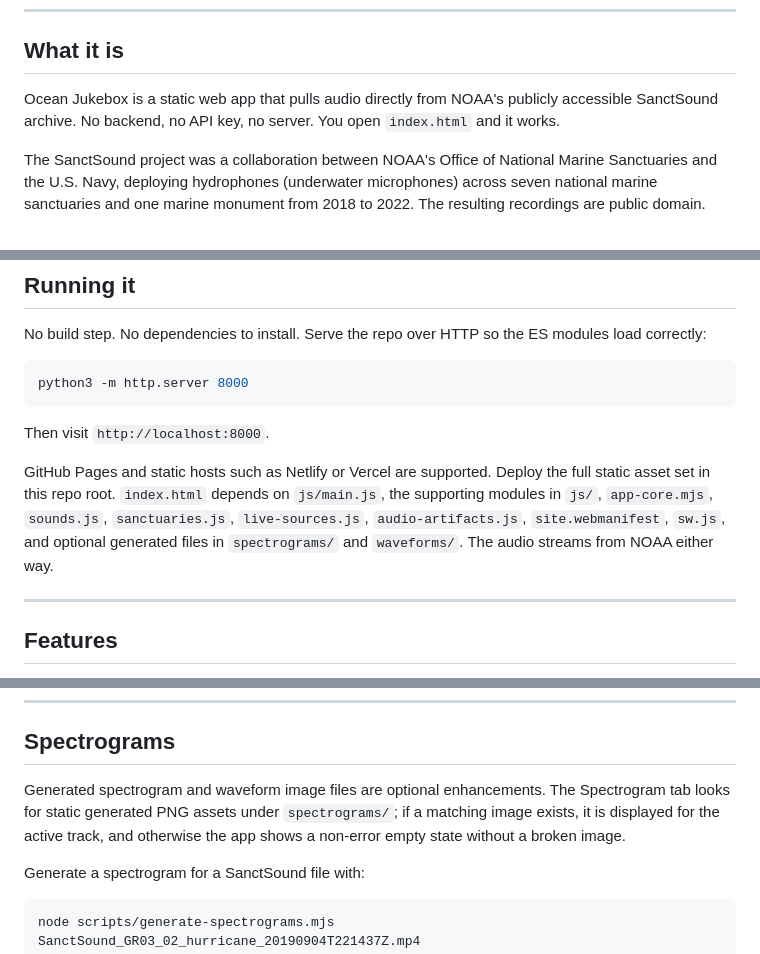
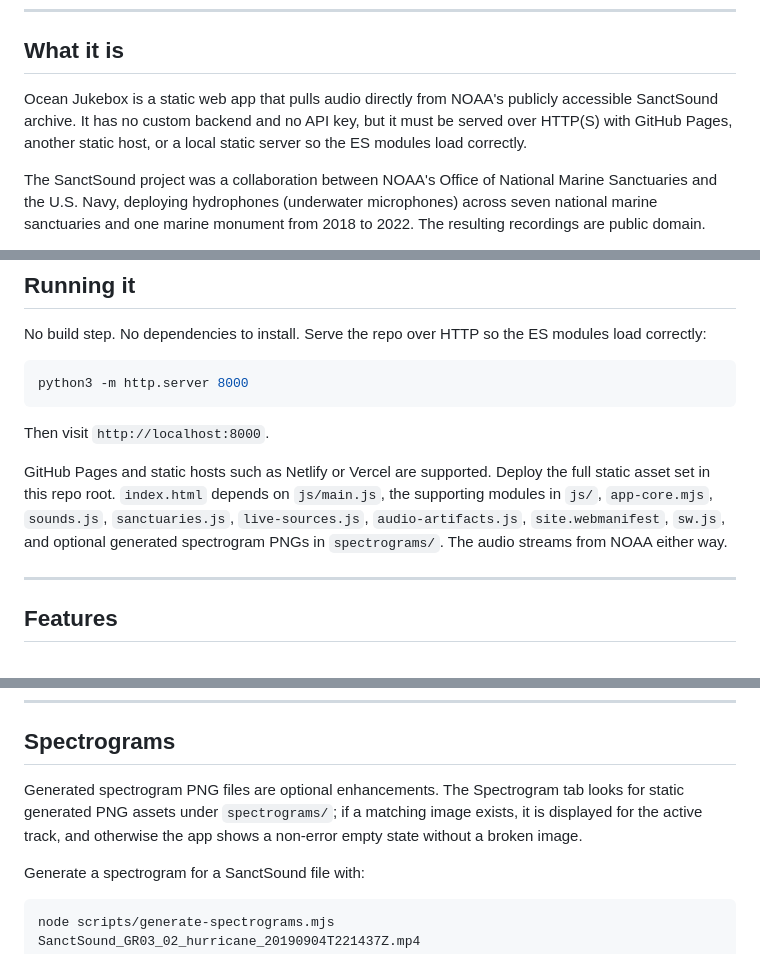
Before and after one commit to HrishiKabra/ocean_jukebox, a Markdown page: README.md, 3 parts joined by grey strips. GitHub-like rendering.

Commit message:
docs: correct module serving and waveform notes

```diff
--- a/README.md
+++ b/README.md
@@ -10,7 +10,7 @@ A jukebox for the ocean. 131 real underwater recordings from NOAA's National Mar
 
 ## What it is
 
-Ocean Jukebox is a static web app that pulls audio directly from NOAA's publicly accessible SanctSound archive. No backend, no API key, no server. You open `index.html` and it works.
+Ocean Jukebox is a static web app that pulls audio directly from NOAA's publicly accessible SanctSound archive. It has no custom backend and no API key, but it must be served over HTTP(S) with GitHub Pages, another static host, or a local static server so the ES modules load correctly.
 
 The SanctSound project was a collaboration between NOAA's Office of National Marine Sanctuaries and the U.S. Navy, deploying hydrophones (underwater microphones) across seven national marine sanctuaries and one marine monument from 2018 to 2022. The resulting recordings are public domain.
 
@@ -84,7 +84,7 @@ python3 -m http.server 8000
 
 Then visit `http://localhost:8000`.
 
-GitHub Pages and static hosts such as Netlify or Vercel are supported. Deploy the full static asset set in this repo root. `index.html` depends on `js/main.js`, the supporting modules in `js/`, `app-core.mjs`, `sounds.js`, `sanctuaries.js`, `live-sources.js`, `audio-artifacts.js`, `site.webmanifest`, `sw.js`, and optional generated files in `spectrograms/` and `waveforms/`. The audio streams from NOAA either way.
+GitHub Pages and static hosts such as Netlify or Vercel are supported. Deploy the full static asset set in this repo root. `index.html` depends on `js/main.js`, the supporting modules in `js/`, `app-core.mjs`, `sounds.js`, `sanctuaries.js`, `live-sources.js`, `audio-artifacts.js`, `site.webmanifest`, `sw.js`, and optional generated spectrogram PNGs in `spectrograms/`. The audio streams from NOAA either way.
 
 ---
 
@@ -154,7 +154,7 @@ The checker updates `live-sources.js` with `checkedAt`, `status`, `statusCode`,
 
 ## Spectrograms
 
-Generated spectrogram and waveform image files are optional enhancements. The Spectrogram tab looks for static generated PNG assets under `spectrograms/`; if a matching image exists, it is displayed for the active track, and otherwise the app shows a non-error empty state without a broken image.
+Generated spectrogram PNG files are optional enhancements. The Spectrogram tab looks for static generated PNG assets under `spectrograms/`; if a matching image exists, it is displayed for the active track, and otherwise the app shows a non-error empty state without a broken image.
 
 Generate a spectrogram for a SanctSound file with:
 
```
Also changed, not shown: other parts of README.md (+2 -2 lines).
